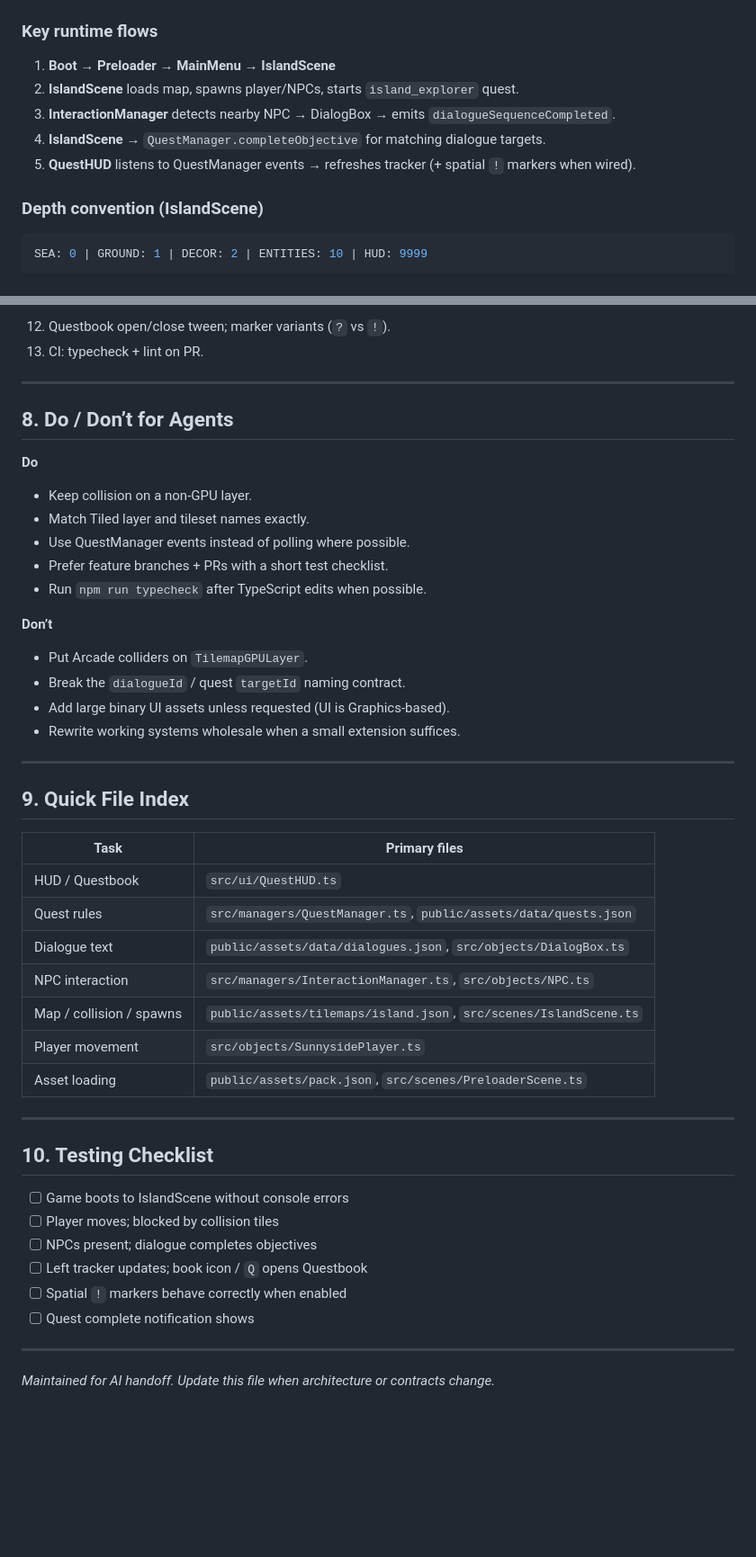
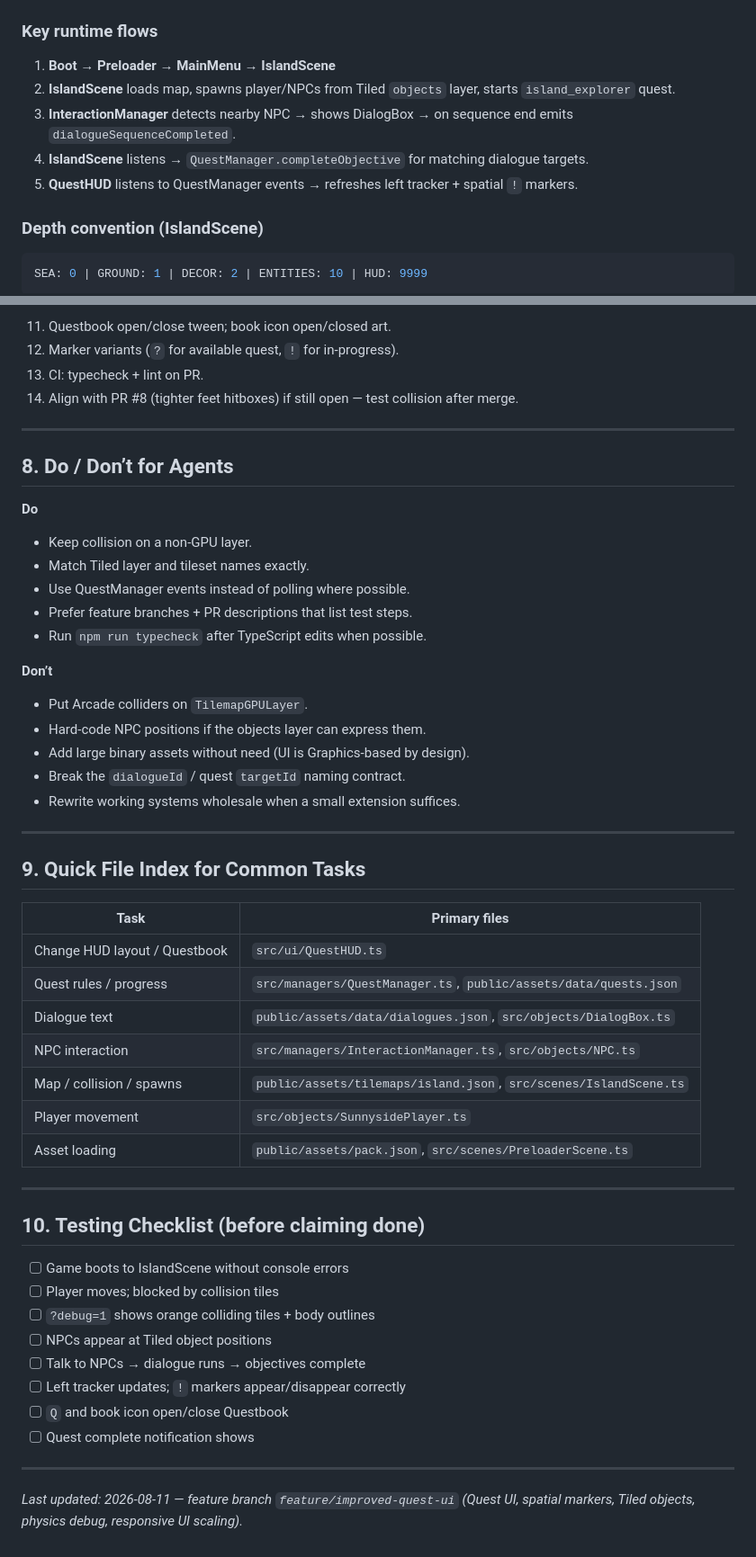
Before and after one commit to duduspieleklee-create/kleeblock-adventure, a Markdown page: AI_CONTEXT.md, 2 parts joined by grey strips. Shown at 90% size. Rendered like a GitHub page; blank space fills up the shorter version.

```diff
--- a/AI_CONTEXT.md
+++ b/AI_CONTEXT.md
@@ -84,10 +86,10 @@ public/assets/
 ### Key runtime flows
 
 1. **Boot → Preloader → MainMenu → IslandScene**
-2. **IslandScene** loads map, spawns player/NPCs, starts `island_explorer` quest.
-3. **InteractionManager** detects nearby NPC → DialogBox → emits `dialogueSequenceCompleted`.
-4. **IslandScene** → `QuestManager.completeObjective` for matching dialogue targets.
-5. **QuestHUD** listens to QuestManager events → refreshes tracker (+ spatial `!` markers when wired).
+2. **IslandScene** loads map, spawns player/NPCs from Tiled `objects` layer, starts `island_explorer` quest.
+3. **InteractionManager** detects nearby NPC → shows DialogBox → on sequence end emits `dialogueSequenceCompleted`.
+4. **IslandScene** listens → `QuestManager.completeObjective` for matching dialogue targets.
+5. **QuestHUD** listens to QuestManager events → refreshes left tracker + spatial `!` markers.
 
 ### Depth convention (IslandScene)
 
@@ -187,6 +196,8 @@ Keep `dialogueId` / `targetId` strings in sync across map objects, dialogues, an
 
-12. Questbook open/close tween; marker variants (`?` vs `!`).
+11. Questbook open/close tween; book icon open/closed art.
+12. Marker variants (`?` for available quest, `!` for in-progress).
 13. CI: typecheck + lint on PR.
+14. Align with PR #8 (tighter feet hitboxes) if still open — test collision after merge.
 
 ---
 
@@ -196,23 +207,24 @@ Keep `dialogueId` / `targetId` strings in sync across map objects, dialogues, an
 - Keep collision on a non-GPU layer.
 - Match Tiled layer and tileset names exactly.
 - Use QuestManager events instead of polling where possible.
-- Prefer feature branches + PRs with a short test checklist.
+- Prefer feature branches + PR descriptions that list test steps.
 - Run `npm run typecheck` after TypeScript edits when possible.
 
 **Don’t**
 - Put Arcade colliders on `TilemapGPULayer`.
+- Hard-code NPC positions if the objects layer can express them.
+- Add large binary assets without need (UI is Graphics-based by design).
 - Break the `dialogueId` / quest `targetId` naming contract.
-- Add large binary UI assets unless requested (UI is Graphics-based).
 - Rewrite working systems wholesale when a small extension suffices.
 
 ---
 
-## 9. Quick File Index
+## 9. Quick File Index for Common Tasks
 
 | Task | Primary files |
 |------|----------------|
-| HUD / Questbook | `src/ui/QuestHUD.ts` |
-| Quest rules | `src/managers/QuestManager.ts`, `public/assets/data/quests.json` |
+| Change HUD layout / Questbook | `src/ui/QuestHUD.ts` |
+| Quest rules / progress | `src/managers/QuestManager.ts`, `public/assets/data/quests.json` |
 | Dialogue text | `public/assets/data/dialogues.json`, `src/objects/DialogBox.ts` |
 | NPC interaction | `src/managers/InteractionManager.ts`, `src/objects/NPC.ts` |
 | Map / collision / spawns | `public/assets/tilemaps/island.json`, `src/scenes/IslandScene.ts` |
@@ -221,15 +233,17 @@ Keep `dialogueId` / `targetId` strings in sync across map objects, dialogues, an
 
 ---
 
-## 10. Testing Checklist
+## 10. Testing Checklist (before claiming done)
 
 - [ ] Game boots to IslandScene without console errors
 - [ ] Player moves; blocked by collision tiles
-- [ ] NPCs present; dialogue completes objectives
-- [ ] Left tracker updates; book icon / `Q` opens Questbook
-- [ ] Spatial `!` markers behave correctly when enabled
+- [ ] `?debug=1` shows orange colliding tiles + body outlines
+- [ ] NPCs appear at Tiled object positions
+- [ ] Talk to NPCs → dialogue runs → objectives complete
+- [ ] Left tracker updates; `!` markers appear/disappear correctly
+- [ ] `Q` and book icon open/close Questbook
 - [ ] Quest complete notification shows
 
 ---
 
-*Maintained for AI handoff. Update this file when architecture or contracts change.*
+*Last updated: 2026-08-11 — feature branch `feature/improved-quest-ui` (Quest UI, spatial markers, Tiled objects, physics debug, responsive UI scaling).*
```
Also changed, not shown: other parts of AI_CONTEXT.md (+36 -27 lines).
